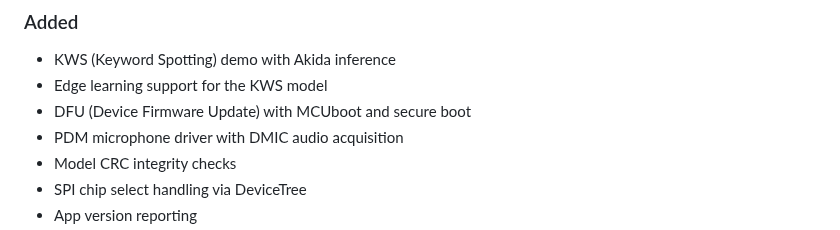
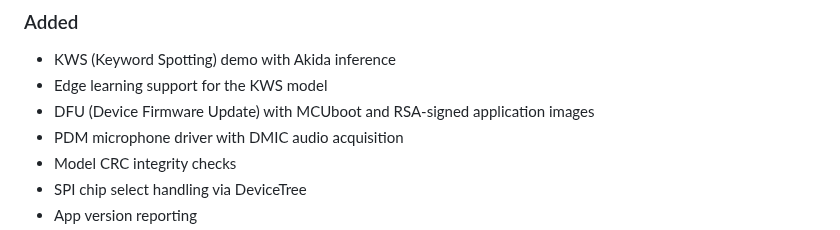
Before and after one commit to Brainchip-Inc/AkidaTag, a Markdown page: CHANGELOG.md, the part around the change. Drawn GitHub-style.

```diff
--- a/CHANGELOG.md
+++ b/CHANGELOG.md
@@ -364,7 +364,7 @@ has no GitHub release page.
 
 - KWS (Keyword Spotting) demo with Akida inference
 - Edge learning support for the KWS model
-- DFU (Device Firmware Update) with MCUboot and secure boot
+- DFU (Device Firmware Update) with MCUboot and RSA-signed application images
 - PDM microphone driver with DMIC audio acquisition
 - Model CRC integrity checks
 - SPI chip select handling via DeviceTree
```
Also changed, not shown: source/README.md (+1 -1 lines).
